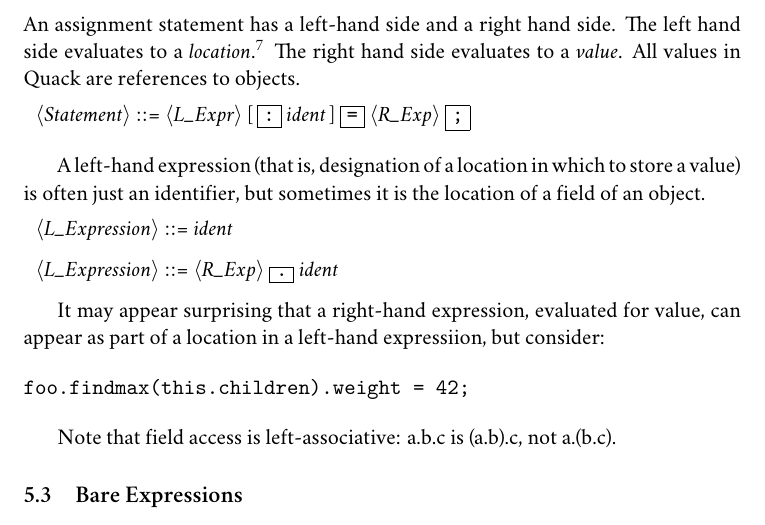
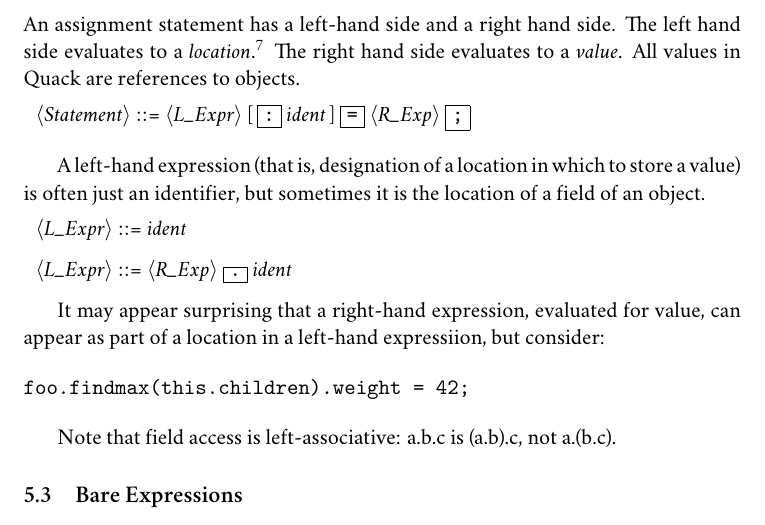
Before and after one commit to UO-cis561/Quack, a LaTeX document (quack_grammar.tex): part of page 9 of 15, cut so that both start at the same text. Compiled offline with XeLaTeX; a missing font is replaced by an installed copy or a similar font.

Commit message:
Fixed L_Expression to L_Expr

```diff
--- a/quack_grammar.tex
+++ b/quack_grammar.tex
@@ -610,8 +610,8 @@ store a value) is often just an identifier, but sometimes it is the
 location of a field of an object.
 
 \begin{grammar}
-\nonterminal{L\_Expression} & \terminal{ident}\\
-\nonterminal{L\_Expression} &
+\nonterminal{L\_Expr} & \terminal{ident}\\
+\nonterminal{L\_Expr} &
     \nonterminal{R\_Exp} \literal{.} \terminal{ident}\\
 \end{grammar}
 
```
